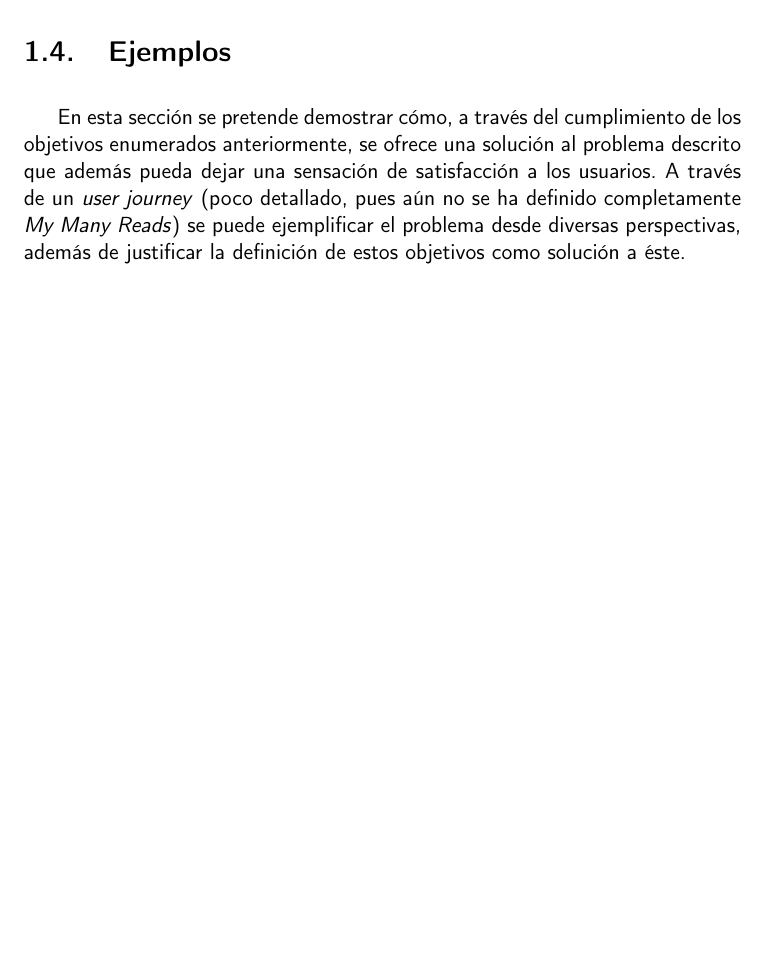
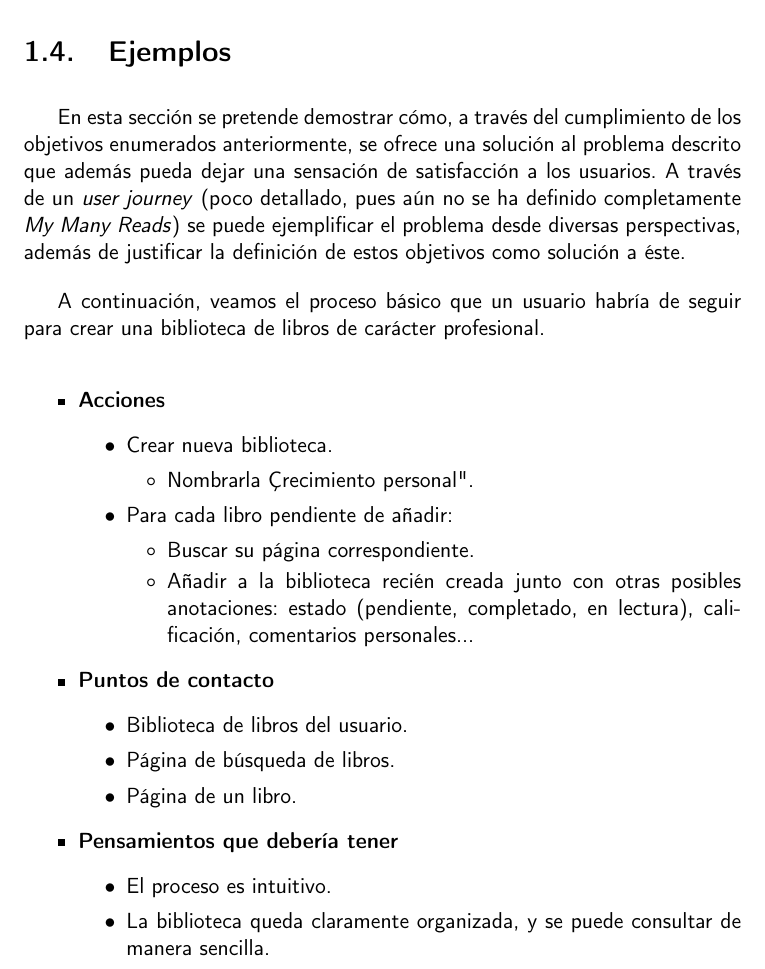
Before and after one commit to Anglepi/My-Many-Reads, a LaTeX book (docs/tex/proyecto.tex, which reads docs/tex/secciones/01_introduccion.tex): part of page 19 of 41, cut so that both start at the same text, the shorter picture padded with empty space. Compiled offline with pdfLaTeX.

Commit message:
#17 ADD basic user journey

```diff
--- a/docs/tex/secciones/01_introduccion.tex
+++ b/docs/tex/secciones/01_introduccion.tex
@@ -58,3 +58,31 @@ Estos dos últimos objetivos tienen cierta dependencia a que el proyecto se encu
 \section{Ejemplos}
 
 En esta sección se pretende demostrar cómo, a través del cumplimiento de los objetivos enumerados anteriormente, se ofrece una solución al problema descrito que además pueda dejar una sensación de satisfacción a los usuarios. A través de un \textit{user journey} (poco detallado, pues aún no se ha definido completamente \textit{My Many Reads}) se puede ejemplificar el problema desde diversas perspectivas, además de justificar la definición de estos objetivos como solución a éste.
+
+A continuación, veamos el proceso básico que un usuario habría de seguir para crear una biblioteca de libros de carácter profesional.
+
+\begin{itemize}
+    \item \textbf{Acciones}
+    \begin{itemize}
+        \item Crear nueva biblioteca.
+        \begin {itemize}
+            \item Nombrarla "Crecimiento personal".
+        \end{itemize}
+        \item Para cada libro pendiente de añadir:
+        \begin{itemize}
+            \item Buscar su página correspondiente.
+            \item Añadir a la biblioteca recién creada junto con otras posibles anotaciones: estado (pendiente, completado, en lectura), calificación, comentarios personales...
+        \end{itemize}
+    \end{itemize}
+\item \textbf{Puntos de contacto}
+    \begin{itemize}
+        \item Biblioteca de libros del usuario.
+        \item Página de búsqueda de libros.
+        \item Página de un libro.
+    \end{itemize}
+    \item \textbf{Pensamientos que debería tener}
+    \begin{itemize}
+        \item El proceso es intuitivo.
+        \item La biblioteca queda claramente organizada, y se puede consultar de manera sencilla.
+    \end{itemize}
+\end{itemize}
```
